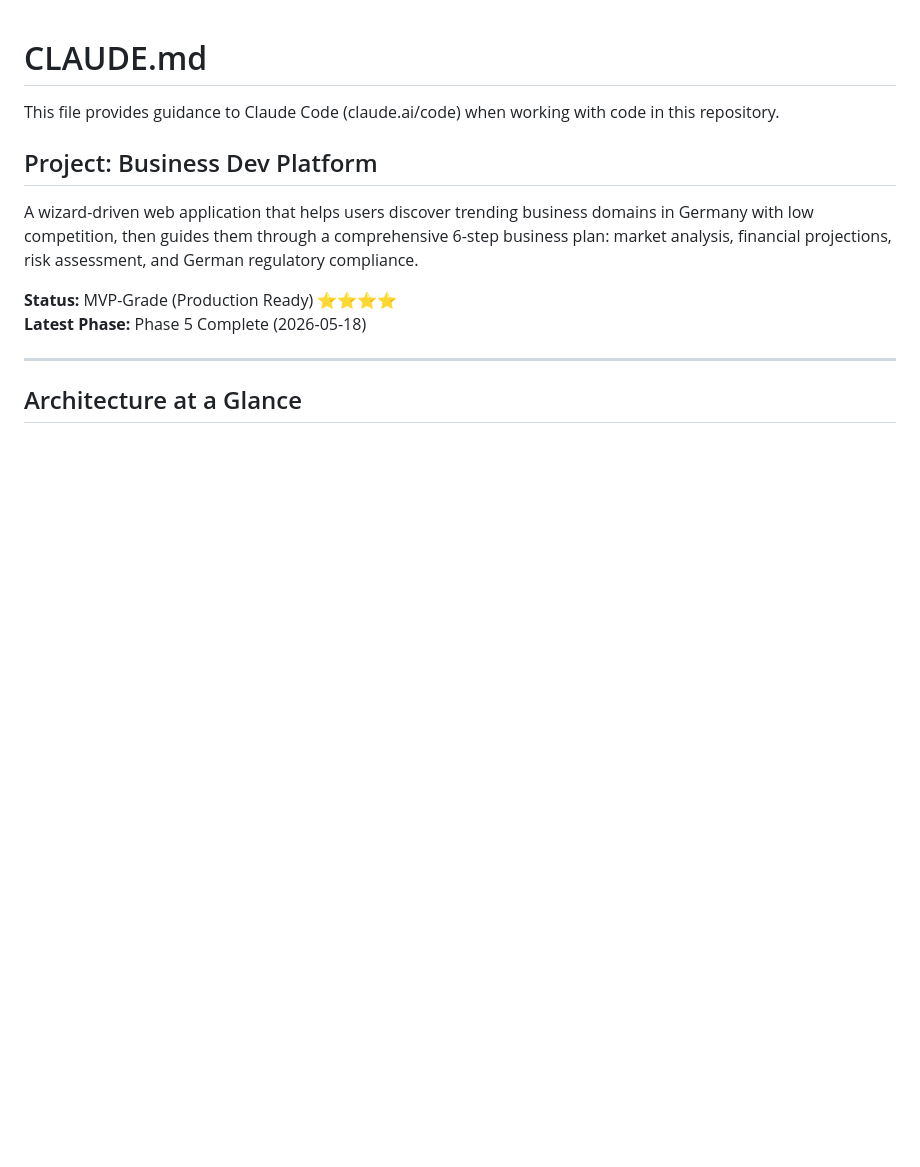
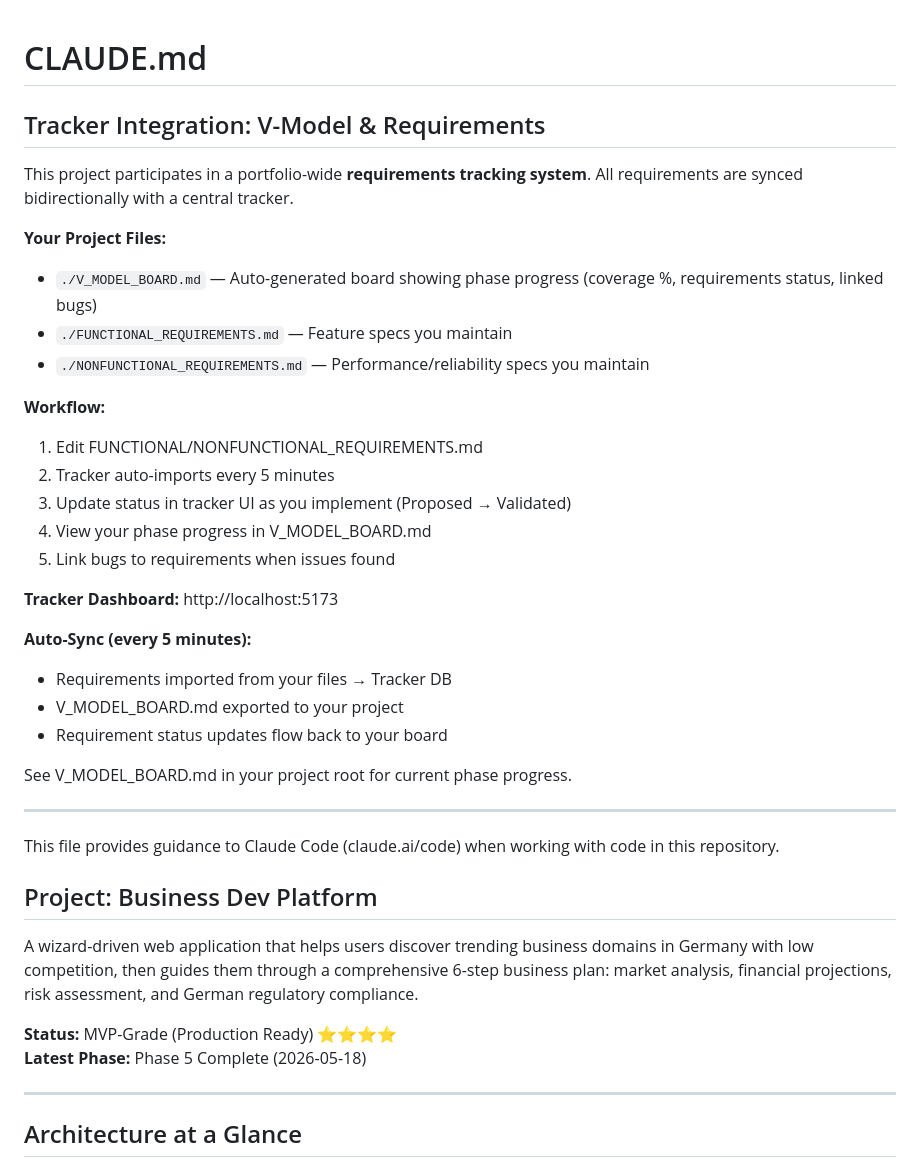
Before and after one commit to valireever-spec/projects, a Markdown page: business-dev-platform/CLAUDE.md, the part around the change. Rendered like a GitHub page; blank space fills up the shorter version.

Commit message:
Document tracker integration in CLAUDE.md
Add Tracker Integration section explaining:
- V-Model requirements tracking system
- Auto-sync every 5 minutes with central tracker
- File responsibilities (FUNCTIONAL/NONFUNCTIONAL_REQUIREMENTS.md)
- Phase progress tracking via V_MODEL_BOARD.md
- Dashboard access at http://localhost:5173

This enables all projects to understand and participate in the
portfolio-wide requirements and bug tracking system.

```diff
--- a/business-dev-platform/CLAUDE.md
+++ b/business-dev-platform/CLAUDE.md
@@ -1,4 +1,33 @@
 # CLAUDE.md
+
+## Tracker Integration: V-Model & Requirements
+
+This project participates in a portfolio-wide **requirements tracking system**.
+All requirements are synced bidirectionally with a central tracker.
+
+**Your Project Files:**
+- `./V_MODEL_BOARD.md` — Auto-generated board showing phase progress
+  (coverage %, requirements status, linked bugs)
+- `./FUNCTIONAL_REQUIREMENTS.md` — Feature specs you maintain
+- `./NONFUNCTIONAL_REQUIREMENTS.md` — Performance/reliability specs you maintain
+
+**Workflow:**
+1. Edit FUNCTIONAL/NONFUNCTIONAL_REQUIREMENTS.md
+2. Tracker auto-imports every 5 minutes
+3. Update status in tracker UI as you implement (Proposed → Validated)
+4. View your phase progress in V_MODEL_BOARD.md
+5. Link bugs to requirements when issues found
+
+**Tracker Dashboard:** http://localhost:5173
+
+**Auto-Sync (every 5 minutes):**
+- Requirements imported from your files → Tracker DB
+- V_MODEL_BOARD.md exported to your project
+- Requirement status updates flow back to your board
+
+See V_MODEL_BOARD.md in your project root for current phase progress.
+
+---
 
 This file provides guidance to Claude Code (claude.ai/code) when working with code in this repository.
 
```
